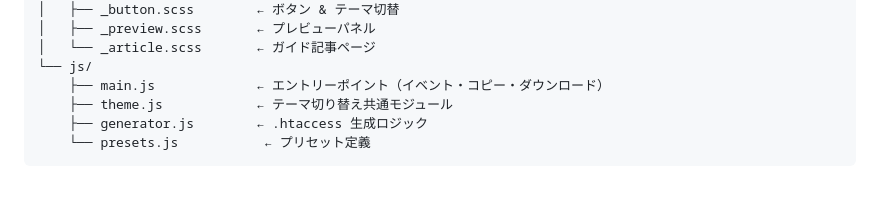
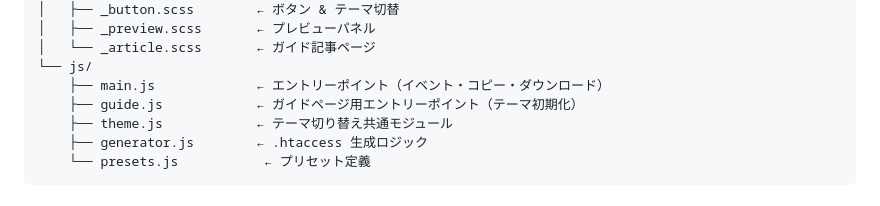
Before and after one commit to rocket-martue/htaccess-generator, a Markdown page: README.md, the part around the change. Drawn GitHub-style.

Commit message:
docs: README.md のファイル構成に guide.js を追記

```diff
--- a/README.md
+++ b/README.md
@@ -74,6 +74,7 @@ WordPress 用 .htaccess のセキュリティ・パフォーマンス設定を
 │   └── _article.scss       ← ガイド記事ページ
 └── js/
     ├── main.js             ← エントリーポイント（イベント・コピー・ダウンロード）
+    ├── guide.js            ← ガイドページ用エントリーポイント（テーマ初期化）
     ├── theme.js            ← テーマ切り替え共通モジュール
     ├── generator.js        ← .htaccess 生成ロジック
     └── presets.js           ← プリセット定義
```
